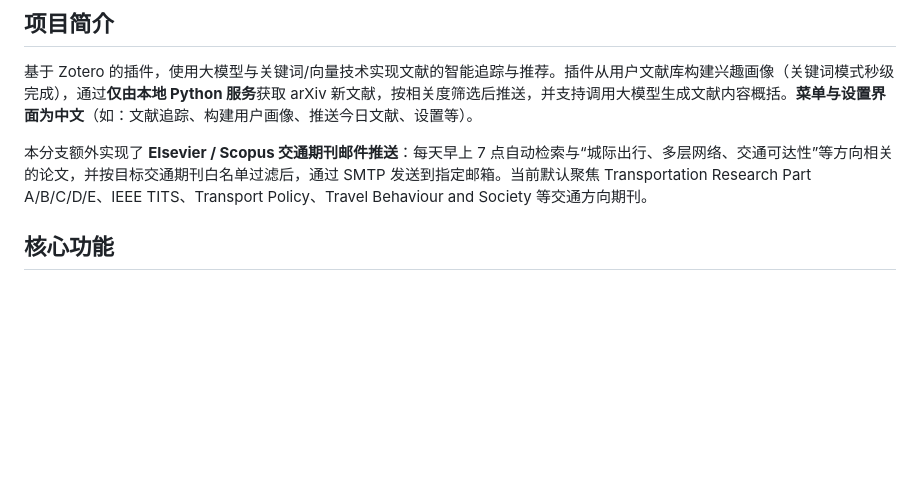
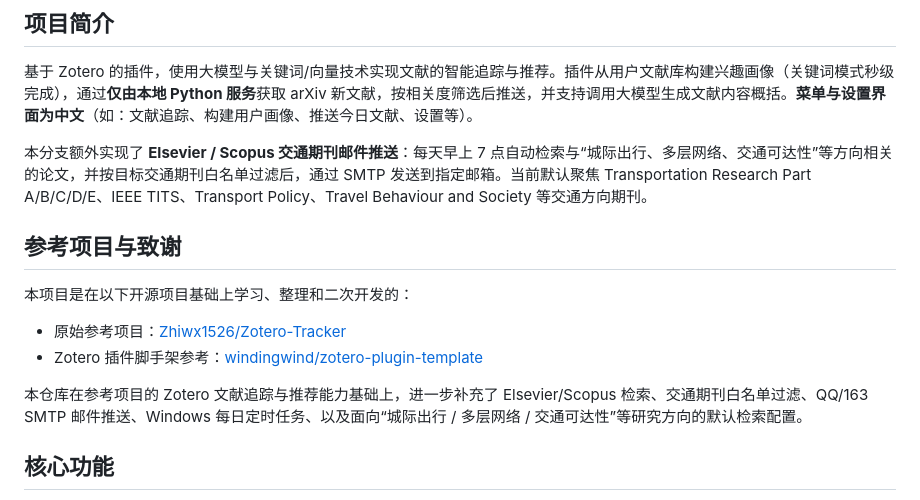
Before and after one commit to yinyanhui0123/-zetero-, a Markdown page: README.md, the part around the change. Rendered like a GitHub page; blank space fills up the shorter version.

Commit message:
docs: add project attribution

```diff
--- a/README.md
+++ b/README.md
@@ -5,6 +5,15 @@
 基于 Zotero 的插件，使用大模型与关键词/向量技术实现文献的智能追踪与推荐。插件从用户文献库构建兴趣画像（关键词模式秒级完成），通过**仅由本地 Python 服务**获取 arXiv 新文献，按相关度筛选后推送，并支持调用大模型生成文献内容概括。**菜单与设置界面为中文**（如：文献追踪、构建用户画像、推送今日文献、设置等）。
 
 本分支额外实现了 **Elsevier / Scopus 交通期刊邮件推送**：每天早上 7 点自动检索与“城际出行、多层网络、交通可达性”等方向相关的论文，并按目标交通期刊白名单过滤后，通过 SMTP 发送到指定邮箱。当前默认聚焦 Transportation Research Part A/B/C/D/E、IEEE TITS、Transport Policy、Travel Behaviour and Society 等交通方向期刊。
+
+## 参考项目与致谢
+
+本项目是在以下开源项目基础上学习、整理和二次开发的：
+
+- 原始参考项目：[Zhiwx1526/Zotero-Tracker](https://github.com/Zhiwx1526/Zotero-Tracker)
+- Zotero 插件脚手架参考：[windingwind/zotero-plugin-template](https://github.com/windingwind/zotero-plugin-template)
+
+本仓库在参考项目的 Zotero 文献追踪与推荐能力基础上，进一步补充了 Elsevier/Scopus 检索、交通期刊白名单过滤、QQ/163 SMTP 邮件推送、Windows 每日定时任务、以及面向“城际出行 / 多层网络 / 交通可达性”等研究方向的默认检索配置。
 
 ## 核心功能
 
```
